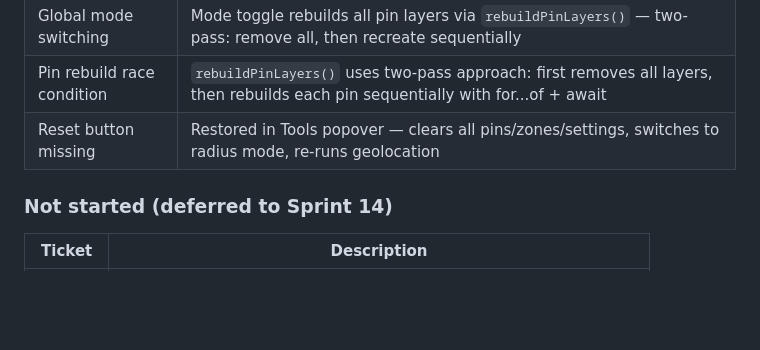
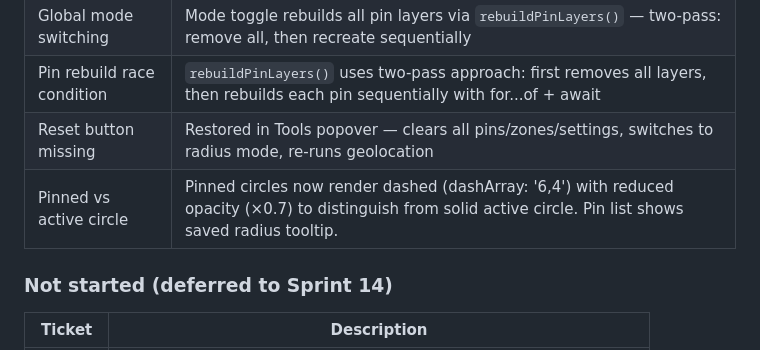
Before and after one commit to haystackz12/radius-map, a Markdown page: SPRINT.md, the part around the change. GitHub-like rendering; blank space fills up the shorter version.

```diff
--- a/SPRINT.md
+++ b/SPRINT.md
@@ -115,6 +115,7 @@ Replaced left sidebar with Apple Maps–style FAB + popover interface. Map fills
 | Global mode switching | Mode toggle rebuilds all pin layers via `rebuildPinLayers()` — two-pass: remove all, then recreate sequentially |
 | Pin rebuild race condition | `rebuildPinLayers()` uses two-pass approach: first removes all layers, then rebuilds each pin sequentially with for...of + await |
 | Reset button missing | Restored in Tools popover — clears all pins/zones/settings, switches to radius mode, re-runs geolocation |
+| Pinned vs active circle | Pinned circles now render dashed (dashArray: '6,4') with reduced opacity (×0.7) to distinguish from solid active circle. Pin list shows saved radius tooltip. |
 
 ### Not started (deferred to Sprint 14)
 | Ticket | Description |
```
Also changed, not shown: NEXT_SESSION.md (+22 -24 lines).
